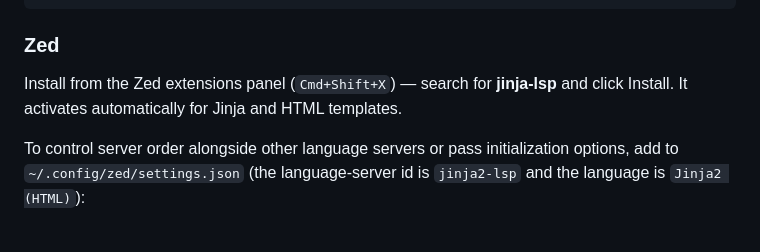
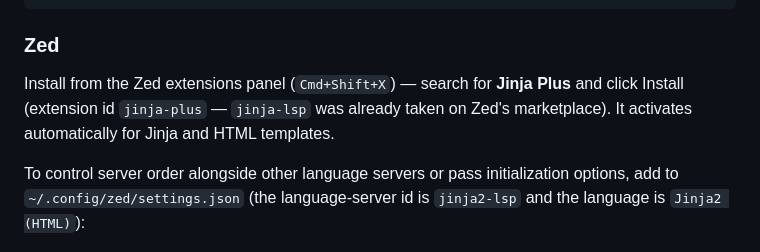
Before and after one commit to alex-oleshkevich/jinja-lsp, a Markdown page: README.md, the part around the change. GitHub-like rendering.

Commit message:
docs(readme): fix stale Zed extension name (jinja-lsp -> Jinja Plus)
The Zed extension was renamed jinja-lsp -> jinja-plus (Jinja Plus) in an
earlier commit due to a marketplace name collision, but the README's install
instructions were never updated to match.

```diff
--- a/README.md
+++ b/README.md
@@ -103,7 +103,7 @@ language-servers = ["jinja-lsp"]
 
 ### Zed
 
-Install from the Zed extensions panel (`Cmd+Shift+X`) — search for **jinja-lsp** and click Install. It activates automatically for Jinja and HTML templates.
+Install from the Zed extensions panel (`Cmd+Shift+X`) — search for **Jinja Plus** and click Install (extension id `jinja-plus` — `jinja-lsp` was already taken on Zed's marketplace). It activates automatically for Jinja and HTML templates.
 
 To control server order alongside other language servers or pass initialization options, add to `~/.config/zed/settings.json` (the language-server id is `jinja2-lsp` and the language is `Jinja2 (HTML)`):
 
```
